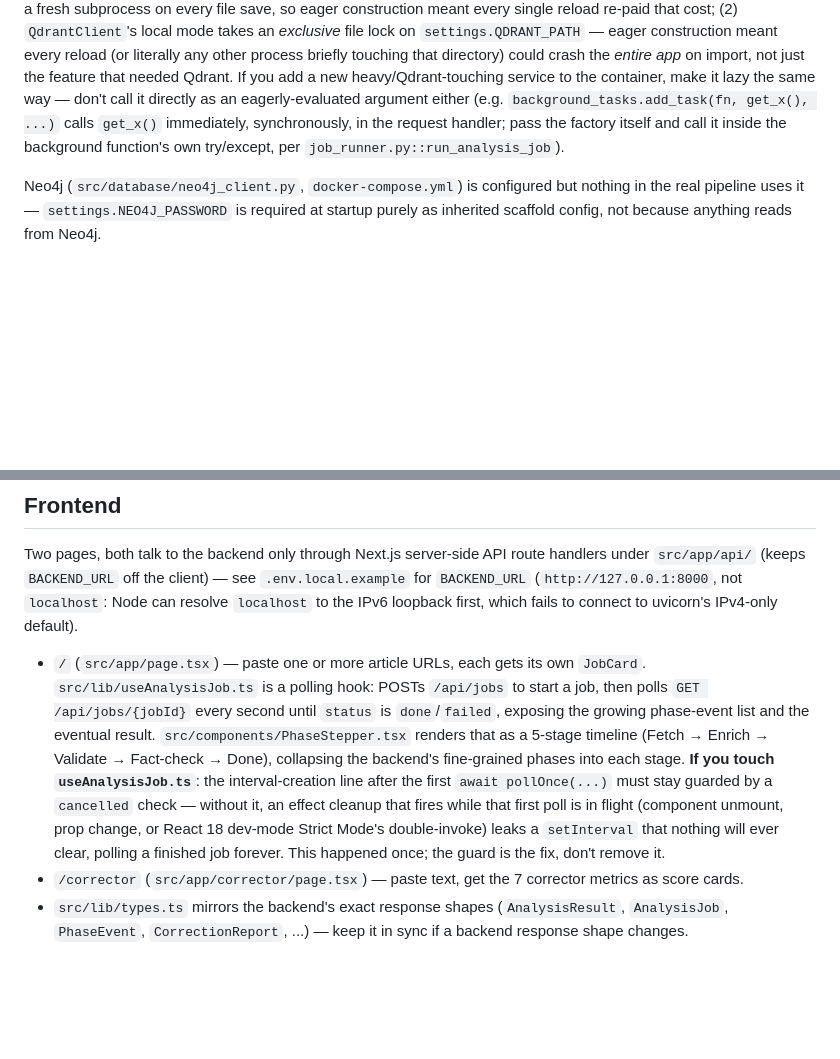
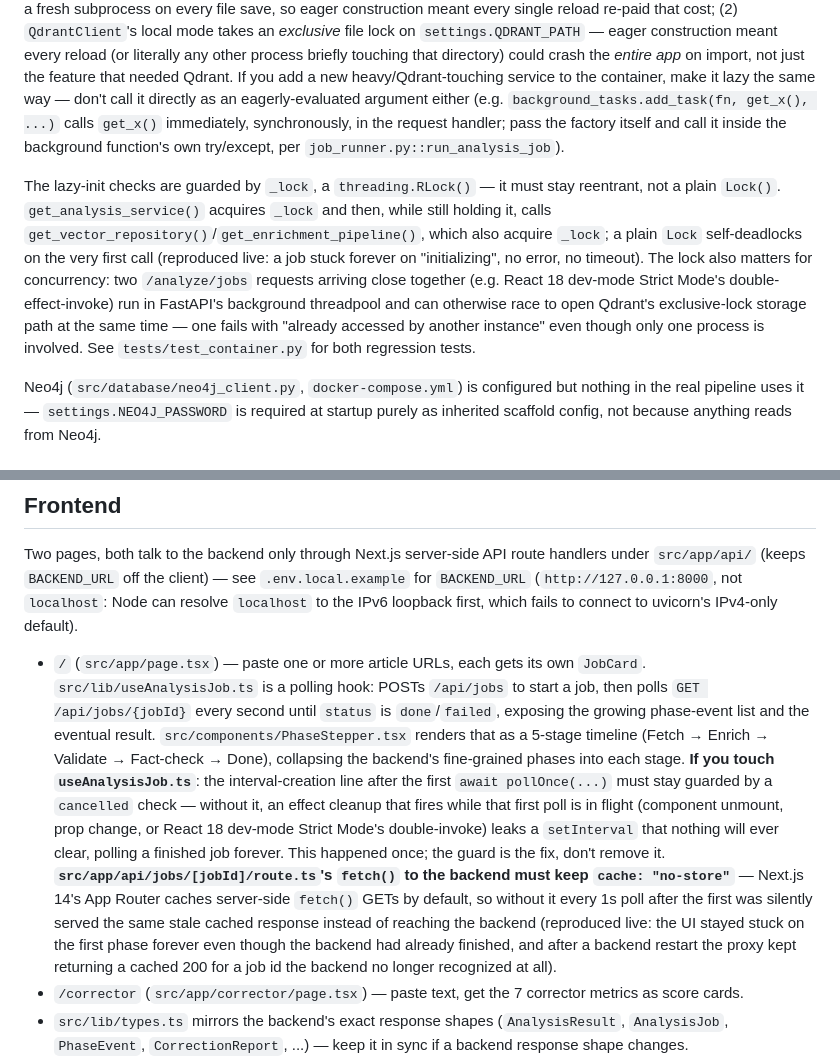
Before and after one commit to aespinoza-napp/inspiring-news, a Markdown page: CLAUDE.md, 2 parts joined by grey strips. GitHub-like rendering; blank space fills up the shorter version.

Commit message:
Document the RLock requirement and Next.js fetch-caching gotcha
Both were just discovered and fixed live (see the two preceding
commits) and are exactly the kind of non-obvious, bite-you-again trap
CLAUDE.md already tracks for this project (e.g. the useAnalysisJob.ts
cancelled-check note right next to the second one).

```diff
--- a/CLAUDE.md
+++ b/CLAUDE.md
@@ -49,6 +49,8 @@ Two API surfaces sit on top of the same pipeline (`src/api/routes.py`):
 
 **Lazy construction, on purpose.** `src/container.py`'s `get_vector_repository()`/`get_enrichment_pipeline()`/`get_analysis_service()`/`get_text_corrector()` all build on first use, not at import time. Two independent reasons this matters, both learned the hard way this project's history: (1) `NewsEnrichmentPipeline`/`TextCorrector` eagerly load transformer models (GLiNER, sentence-transformers, the sentiment classifier) — real seconds of work — and `uvicorn --reload` re-imports `container.py` in a fresh subprocess on every file save, so eager construction meant every single reload re-paid that cost; (2) `QdrantClient`'s local mode takes an *exclusive* file lock on `settings.QDRANT_PATH` — eager construction meant every reload (or literally any other process briefly touching that directory) could crash the *entire app* on import, not just the feature that needed Qdrant. If you add a new heavy/Qdrant-touching service to the container, make it lazy the same way — don't call it directly as an eagerly-evaluated argument either (e.g. `background_tasks.add_task(fn, get_x(), ...)` calls `get_x()` immediately, synchronously, in the request handler; pass the factory itself and call it inside the background function's own try/except, per `job_runner.py::run_analysis_job`).
 
+The lazy-init checks are guarded by `_lock`, a `threading.RLock()` — it must stay reentrant, not a plain `Lock()`. `get_analysis_service()` acquires `_lock` and then, while still holding it, calls `get_vector_repository()`/`get_enrichment_pipeline()`, which also acquire `_lock`; a plain `Lock` self-deadlocks on the very first call (reproduced live: a job stuck forever on "initializing", no error, no timeout). The lock also matters for concurrency: two `/analyze/jobs` requests arriving close together (e.g. React 18 dev-mode Strict Mode's double-effect-invoke) run in FastAPI's background threadpool and can otherwise race to open Qdrant's exclusive-lock storage path at the same time — one fails with "already accessed by another instance" even though only one process is involved. See `tests/test_container.py` for both regression tests.
+
 Neo4j (`src/database/neo4j_client.py`, `docker-compose.yml`) is configured but nothing in the real pipeline uses it — `settings.NEO4J_PASSWORD` is required at startup purely as inherited scaffold config, not because anything reads from Neo4j.
 
 ### Models
@@ -75,7 +77,7 @@ A handful of tests are pre-existing failures unrelated to any single feature —
 
 Two pages, both talk to the backend only through Next.js server-side API route handlers under `src/app/api/` (keeps `BACKEND_URL` off the client) — see `.env.local.example` for `BACKEND_URL` (`http://127.0.0.1:8000`, not `localhost`: Node can resolve `localhost` to the IPv6 loopback first, which fails to connect to uvicorn's IPv4-only default).
 
-- `/` (`src/app/page.tsx`) — paste one or more article URLs, each gets its own `JobCard`. `src/lib/useAnalysisJob.ts` is a polling hook: POSTs `/api/jobs` to start a job, then polls `GET /api/jobs/{jobId}` every second until `status` is `done`/`failed`, exposing the growing phase-event list and the eventual result. `src/components/PhaseStepper.tsx` renders that as a 5-stage timeline (Fetch → Enrich → Validate → Fact-check → Done), collapsing the backend's fine-grained phases into each stage. **If you touch `useAnalysisJob.ts`**: the interval-creation line after the first `await pollOnce(...)` must stay guarded by a `cancelled` check — without it, an effect cleanup that fires while that first poll is in flight (component unmount, prop change, or React 18 dev-mode Strict Mode's double-invoke) leaks a `setInterval` that nothing will ever clear, polling a finished job forever. This happened once; the guard is the fix, don't remove it.
+- `/` (`src/app/page.tsx`) — paste one or more article URLs, each gets its own `JobCard`. `src/lib/useAnalysisJob.ts` is a polling hook: POSTs `/api/jobs` to start a job, then polls `GET /api/jobs/{jobId}` every second until `status` is `done`/`failed`, exposing the growing phase-event list and the eventual result. `src/components/PhaseStepper.tsx` renders that as a 5-stage timeline (Fetch → Enrich → Validate → Fact-check → Done), collapsing the backend's fine-grained phases into each stage. **If you touch `useAnalysisJob.ts`**: the interval-creation line after the first `await pollOnce(...)` must stay guarded by a `cancelled` check — without it, an effect cleanup that fires while that first poll is in flight (component unmount, prop change, or React 18 dev-mode Strict Mode's double-invoke) leaks a `setInterval` that nothing will ever clear, polling a finished job forever. This happened once; the guard is the fix, don't remove it. **`src/app/api/jobs/[jobId]/route.ts`'s `fetch()` to the backend must keep `cache: "no-store"`** — Next.js 14's App Router caches server-side `fetch()` GETs by default, so without it every 1s poll after the first was silently served the same stale cached response instead of reaching the backend (reproduced live: the UI stayed stuck on the first phase forever even though the backend had already finished, and after a backend restart the proxy kept returning a cached 200 for a job id the backend no longer recognized at all).
 - `/corrector` (`src/app/corrector/page.tsx`) — paste text, get the 7 corrector metrics as score cards.
 - `src/lib/types.ts` mirrors the backend's exact response shapes (`AnalysisResult`, `AnalysisJob`, `PhaseEvent`, `CorrectionReport`, ...) — keep it in sync if a backend response shape changes.
 - Design system is a single hand-written `src/app/globals.css` (CSS variables, light/dark via `prefers-color-scheme`, `prefers-reduced-motion` respected) — no UI library, no Tailwind, no dependencies beyond `next`/`react`/`react-dom` in `package.json`. Keep it that way unless there's a real reason not to.
```
